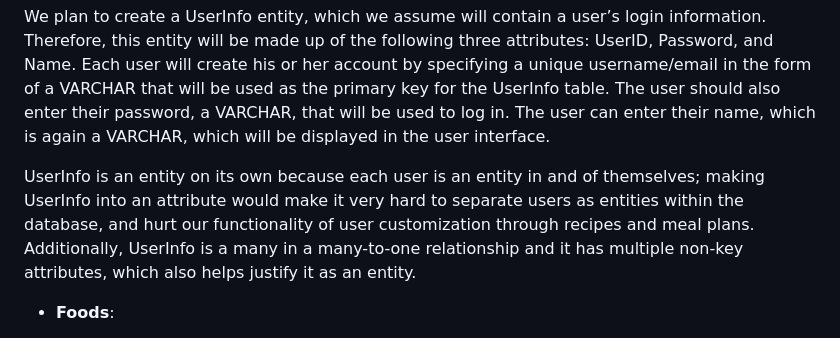
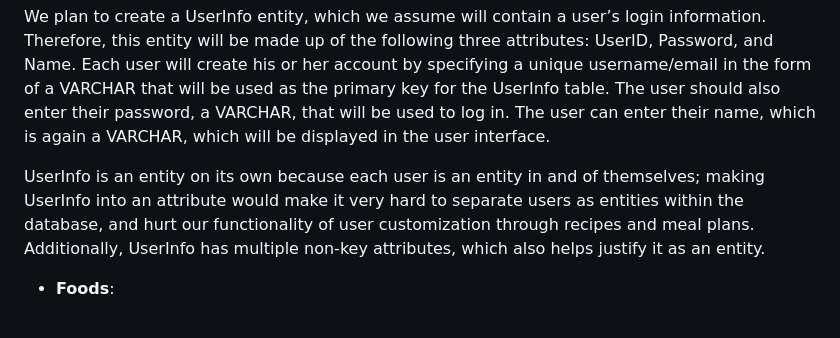
Before and after one commit to cs411-alawini/sp25-cs411-team091-jjdc, a Markdown page: doc/uml_db_design.md, the part around the change. Drawn GitHub-style.

```diff
--- a/doc/uml_db_design.md
+++ b/doc/uml_db_design.md
@@ -54,7 +54,7 @@ We have a grand total of five entities in our database, with their assumptions a
 
 We plan to create a UserInfo entity, which we assume will contain a user’s login information. Therefore, this entity will be made up of the following three attributes: UserID, Password, and Name. Each user will create his or her account by specifying a unique username/email in the form of a VARCHAR that will be used as the primary key for the UserInfo table. The user should also enter their password, a VARCHAR, that will be used to log in. The user can enter their name, which is again a VARCHAR, which will be displayed in the user interface.
 
-UserInfo is an entity on its own because each user is an entity in and of themselves; making UserInfo into an attribute would make it very hard to separate users as entities within the database, and hurt our functionality of user customization through recipes and meal plans. Additionally, UserInfo is a many in a many-to-one relationship and it has multiple non-key attributes, which also helps justify it as an entity.
+UserInfo is an entity on its own because each user is an entity in and of themselves; making UserInfo into an attribute would make it very hard to separate users as entities within the database, and hurt our functionality of user customization through recipes and meal plans. Additionally, UserInfo has multiple non-key attributes, which also helps justify it as an entity.
 
 - **Foods**:
 
```
